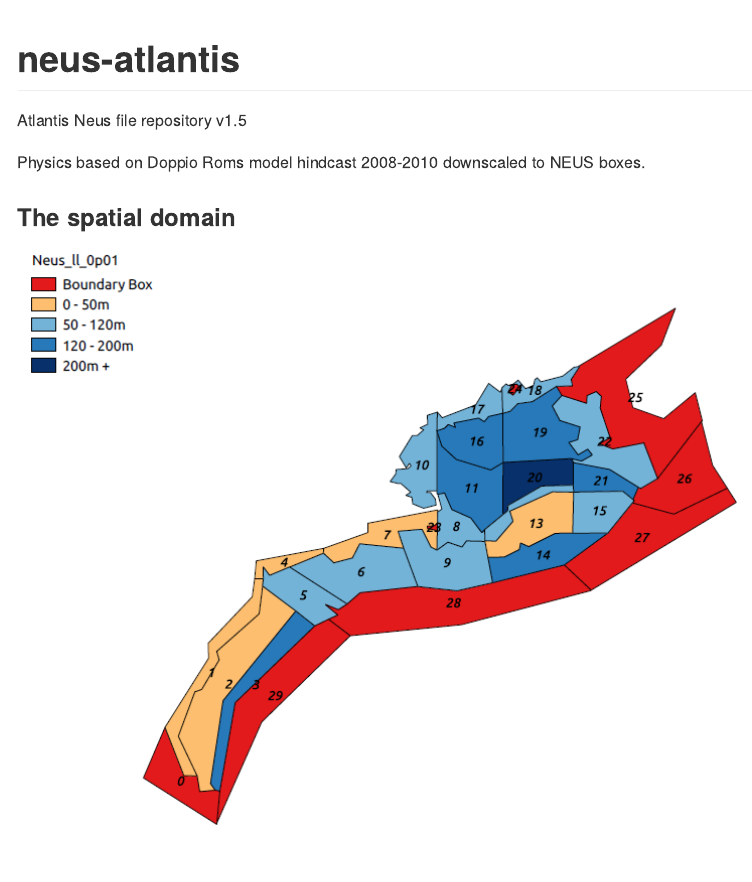
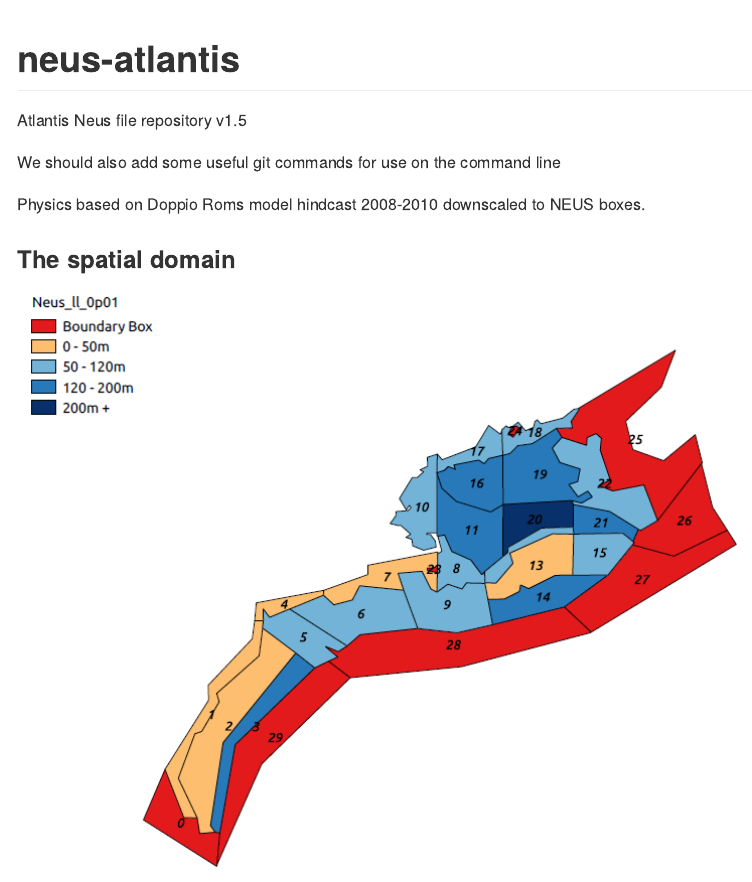
Before and after one commit to andybeet/atlantis_test, an R Markdown document (README.Rmd): the page in a window 1100 px wide, from its top. Rendered offline with R 4.5, knitr and Pandoc, with nearby package versions.

Commit message:
more changes in readme

```diff
--- a/README.Rmd
+++ b/README.Rmd
@@ -16,6 +16,8 @@ knitr::opts_chunk$set(
 <!-- badges: end -->
 
 Atlantis Neus file repository v1.5
+
+We should also add some useful git commands for use on the command line
 
 Physics based on Doppio Roms model hindcast 2008-2010 downscaled to NEUS boxes.
 
```
